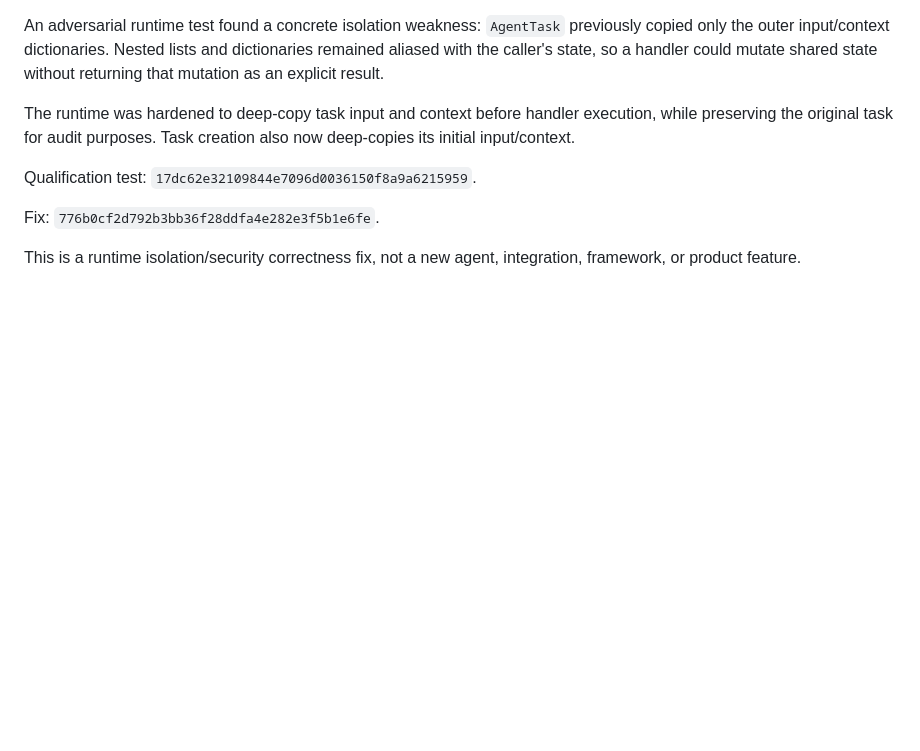
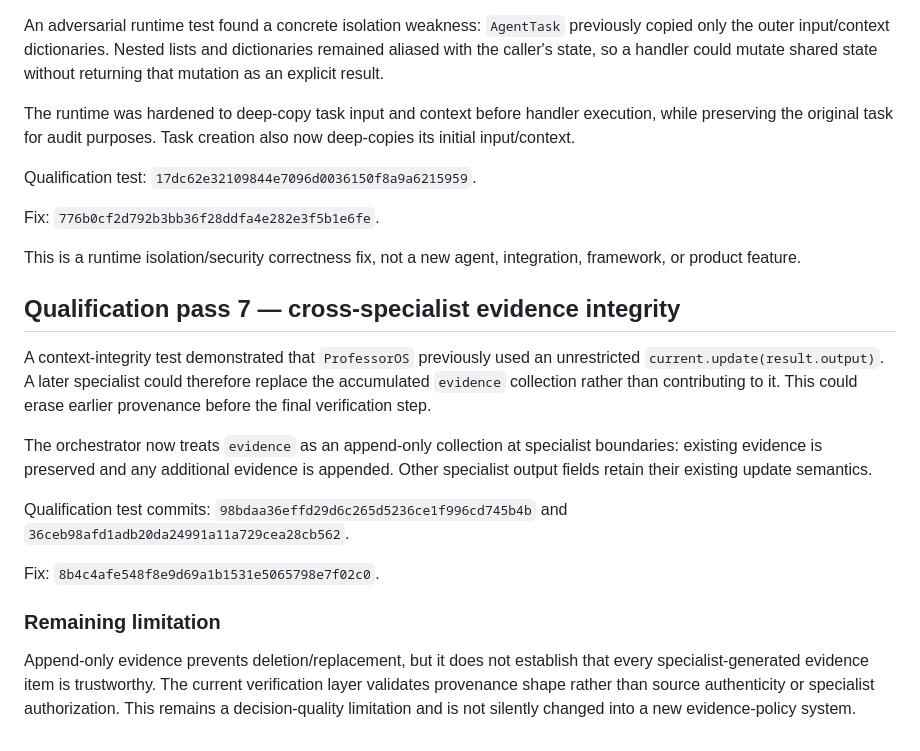
Before and after one commit to overurdream-collab/Merchant-OS-Security-Lab, a Markdown page: docs/AGENT_QUALIFICATION.md, the part around the change. Rendered like a GitHub page; blank space fills up the shorter version.

Commit message:
docs: record cross-specialist evidence integrity result

```diff
--- a/docs/AGENT_QUALIFICATION.md
+++ b/docs/AGENT_QUALIFICATION.md
@@ -278,3 +278,18 @@ Qualification test: `17dc62e32109844e7096d0036150f8a9a6215959`.
 Fix: `776b0cf2d792b3bb36f28ddfa4e282e3f5b1e6fe`.
 
 This is a runtime isolation/security correctness fix, not a new agent, integration, framework, or product feature.
+
+
+## Qualification pass 7 — cross-specialist evidence integrity
+
+A context-integrity test demonstrated that `ProfessorOS` previously used an unrestricted `current.update(result.output)`. A later specialist could therefore replace the accumulated `evidence` collection rather than contributing to it. This could erase earlier provenance before the final verification step.
+
+The orchestrator now treats `evidence` as an append-only collection at specialist boundaries: existing evidence is preserved and any additional evidence is appended. Other specialist output fields retain their existing update semantics.
+
+Qualification test commits: `98bdaa36effd29d6c265d5236ce1f996cd745b4b` and `36ceb98afd1adb20da24991a11a729cea28cb562`.
+
+Fix: `8b4c4afe548f8e9d69a1b1531e5065798e7f02c0`.
+
+### Remaining limitation
+
+Append-only evidence prevents deletion/replacement, but it does not establish that every specialist-generated evidence item is trustworthy. The current verification layer validates provenance shape rather than source authenticity or specialist authorization. This remains a decision-quality limitation and is not silently changed into a new evidence-policy system.
```
